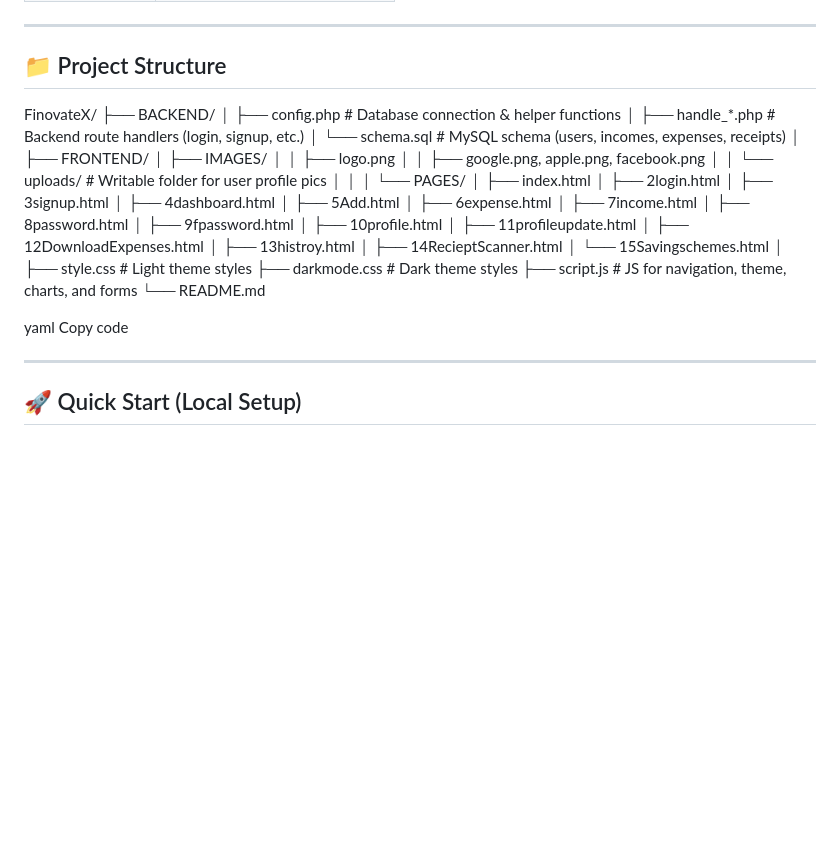
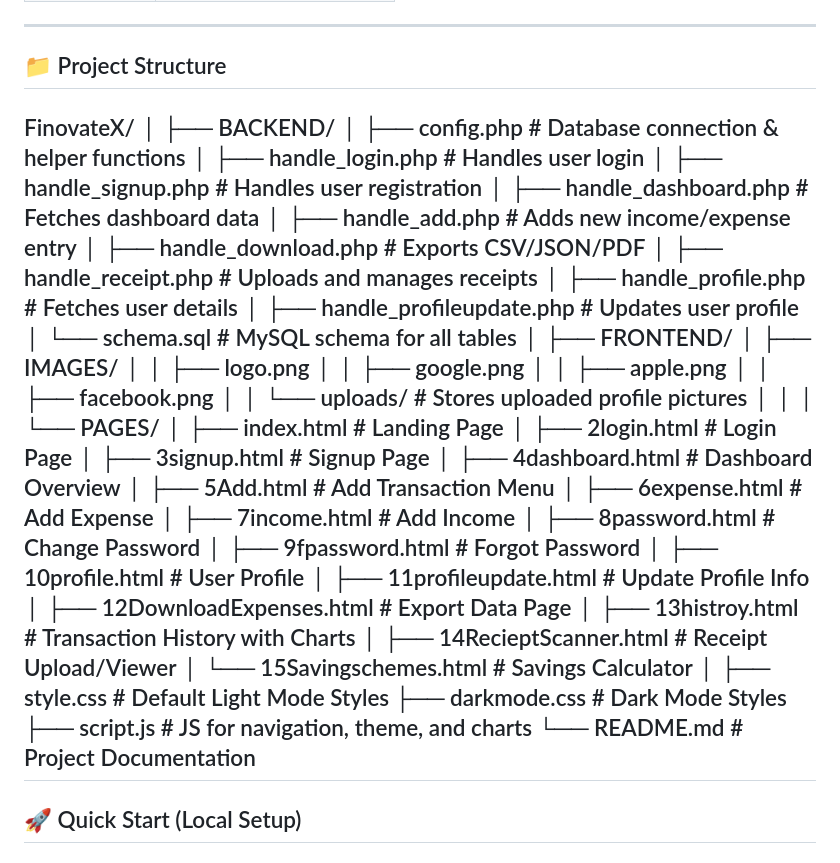
Before and after one commit to Talaviya-Sarthak/Expense_Tracker, a Markdown page: README.md, the part around the change. Rendered like a GitHub page; blank space fills up the shorter version.

```diff
--- a/README.md
+++ b/README.md
@@ -43,44 +43,49 @@ The app includes secure authentication, modern UI, and dynamic charts for visual
 ---
 
 ## 📁 Project Structure
-
 FinovateX/
+│
 ├── BACKEND/
 │ ├── config.php # Database connection & helper functions
-│ ├── handle_*.php # Backend route handlers (login, signup, etc.)
-│ └── schema.sql # MySQL schema (users, incomes, expenses, receipts)
+│ ├── handle_login.php # Handles user login
+│ ├── handle_signup.php # Handles user registration
+│ ├── handle_dashboard.php # Fetches dashboard data
+│ ├── handle_add.php # Adds new income/expense entry
+│ ├── handle_download.php # Exports CSV/JSON/PDF
+│ ├── handle_receipt.php # Uploads and manages receipts
+│ ├── handle_profile.php # Fetches user details
+│ ├── handle_profileupdate.php # Updates user profile
+│ └── schema.sql # MySQL schema for all tables
 │
 ├── FRONTEND/
 │ ├── IMAGES/
 │ │ ├── logo.png
-│ │ ├── google.png, apple.png, facebook.png
-│ │ └── uploads/ # Writable folder for user profile pics
+│ │ ├── google.png
+│ │ ├── apple.png
+│ │ ├── facebook.png
+│ │ └── uploads/ # Stores uploaded profile pictures
 │ │
 │ └── PAGES/
-│ ├── index.html
-│ ├── 2login.html
-│ ├── 3signup.html
-│ ├── 4dashboard.html
-│ ├── 5Add.html
-│ ├── 6expense.html
-│ ├── 7income.html
-│ ├── 8password.html
-│ ├── 9fpassword.html
-│ ├── 10profile.html
-│ ├── 11profileupdate.html
-│ ├── 12DownloadExpenses.html
-│ ├── 13histroy.html
-│ ├── 14RecieptScanner.html
-│ └── 15Savingschemes.html
+│ ├── index.html # Landing Page
+│ ├── 2login.html # Login Page
+│ ├── 3signup.html # Signup Page
+│ ├── 4dashboard.html # Dashboard Overview
+│ ├── 5Add.html # Add Transaction Menu
+│ ├── 6expense.html # Add Expense
+│ ├── 7income.html # Add Income
+│ ├── 8password.html # Change Password
+│ ├── 9fpassword.html # Forgot Password
+│ ├── 10profile.html # User Profile
+│ ├── 11profileupdate.html # Update Profile Info
+│ ├── 12DownloadExpenses.html # Export Data Page
+│ ├── 13histroy.html # Transaction History with Charts
+│ ├── 14RecieptScanner.html # Receipt Upload/Viewer
+│ └── 15Savingschemes.html # Savings Calculator
 │
-├── style.css # Light theme styles
-├── darkmode.css # Dark theme styles
-├── script.js # JS for navigation, theme, charts, and forms
-└── README.md
-
-yaml
-Copy code
-
+├── style.css # Default Light Mode Styles
+├── darkmode.css # Dark Mode Styles
+├── script.js # JS for navigation, theme, and charts
+└── README.md # Project Documentation
 ---
 
 ## 🚀 Quick Start (Local Setup)
```
